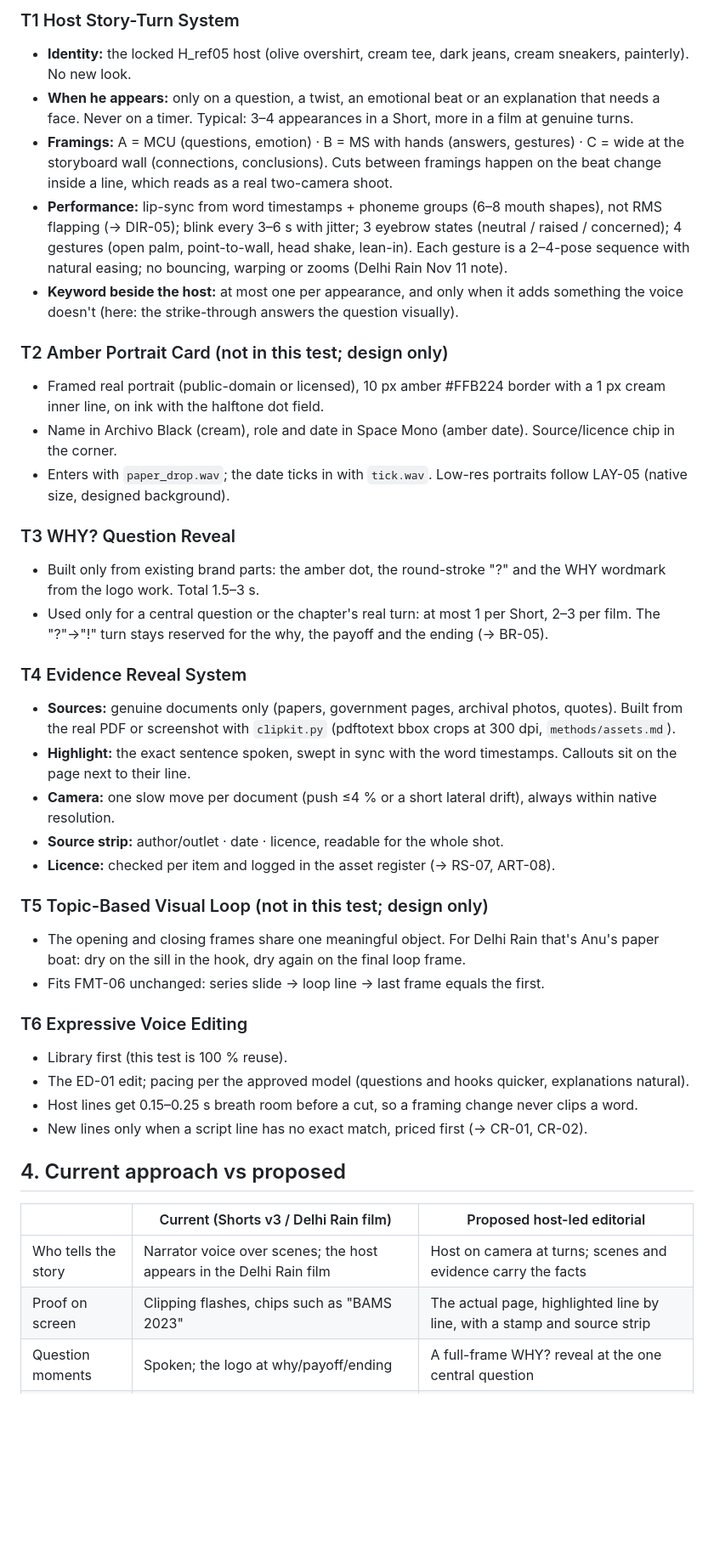
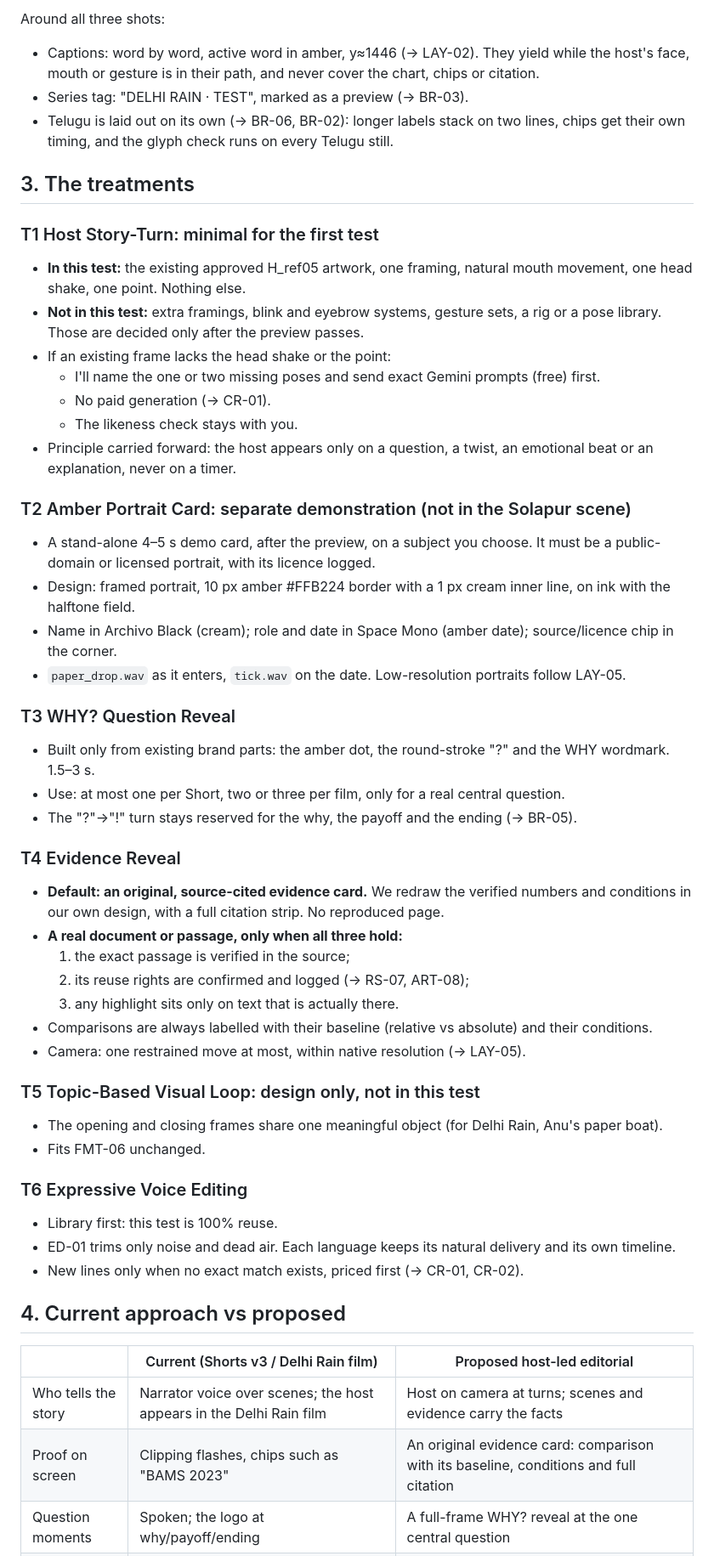
Before and after one commit to Sandy2606/why-channel-studio, a Markdown page: videos/2026-11-13_test_host_led_editorial/proposal.md, the part around one of its changes. Shown at 85% size. Rendered like a GitHub page; blank space fills up the shorter version.

```diff
--- a/videos/2026-11-13_test_host_led_editorial/proposal.md
+++ b/videos/2026-11-13_test_host_led_editorial/proposal.md
@@ -40,41 +77,53 @@ EN timecodes; TE in brackets. Music: `the_last_threshold.m4a` (the approved Ch.
 
-### T1 Host Story-Turn System
-- **Identity:** the locked H_ref05 host (olive overshirt, cream tee, dark jeans, cream sneakers, painterly). No new look.
-- **When he appears:** only on a question, a twist, an emotional beat or an explanation that needs a face. Never on a timer. Typical: 3–4 appearances in a Short, more in a film at genuine turns.
-- **Framings:** A = MCU (questions, emotion) · B = MS with hands (answers, gestures) · C = wide at the storyboard wall (connections, conclusions). Cuts between framings happen on the beat change inside a line, which reads as a real two-camera shoot.
-- **Performance:** lip-sync from word timestamps + phoneme groups (6–8 mouth shapes), not RMS flapping (→ DIR-05); blink every 3–6 s with jitter; 3 eyebrow states (neutral / raised / concerned); 4 gestures (open palm, point-to-wall, head shake, lean-in). Each gesture is a 2–4-pose sequence with natural easing; no bouncing, warping or zooms (Delhi Rain Nov 11 note).
-- **Keyword beside the host:** at most one per appearance, and only when it adds something the voice doesn't (here: the strike-through answers the question visually).
+Around all three shots:
+- Captions: word by word, active word in amber, y≈1446 (→ LAY-02). They yield while the host's face, mouth or gesture is in their path, and never cover the chart, chips or citation.
+- Series tag: "DELHI RAIN · TEST", marked as a preview (→ BR-03).
+- Telugu is laid out on its own (→ BR-06, BR-02): longer labels stack on two lines, chips get their own timing, and the glyph check runs on every Telugu still.
 
-### T2 Amber Portrait Card (not in this test; design only)
-- Framed real portrait (public-domain or licensed), 10 px amber #FFB224 border with a 1 px cream inner line, on ink with the halftone dot field.
-- Name in Archivo Black (cream), role and date in Space Mono (amber date). Source/licence chip in the corner.
-- Enters with `paper_drop.wav`; the date ticks in with `tick.wav`. Low-res portraits follow LAY-05 (native size, designed background).
+## 3. The treatments
+
+### T1 Host Story-Turn: minimal for the first test
+- **In this test:** the existing approved H_ref05 artwork, one framing, natural mouth movement, one head shake, one point. Nothing else.
+- **Not in this test:** extra framings, blink and eyebrow systems, gesture sets, a rig or a pose library. Those are decided only after the preview passes.
+- If an existing frame lacks the head shake or the point:
+  - I'll name the one or two missing poses and send exact Gemini prompts (free) first.
+  - No paid generation (→ CR-01).
+  - The likeness check stays with you.
+- Principle carried forward: the host appears only on a question, a twist, an emotional beat or an explanation, never on a timer.
+
+### T2 Amber Portrait Card: separate demonstration (not in the Solapur scene)
+- A stand-alone 4–5 s demo card, after the preview, on a subject you choose. It must be a public-domain or licensed portrait, with its licence logged.
+- Design: framed portrait, 10 px amber #FFB224 border with a 1 px cream inner line, on ink with the halftone field.
+- Name in Archivo Black (cream); role and date in Space Mono (amber date); source/licence chip in the corner.
+- `paper_drop.wav` as it enters, `tick.wav` on the date. Low-resolution portraits follow LAY-05.
 
 ### T3 WHY? Question Reveal
-- Built only from existing brand parts: the amber dot, the round-stroke "?" and the WHY wordmark from the logo work. Total 1.5–3 s.
-- Used only for a central question or the chapter's real turn: at most 1 per Short, 2–3 per film. The "?"→"!" turn stays reserved for the why, the payoff and the ending (→ BR-05).
+- Built only from existing brand parts: the amber dot, the round-stroke "?" and the WHY wordmark. 1.5–3 s.
+- Use: at most one per Short, two or three per film, only for a real central question.
+- The "?"→"!" turn stays reserved for the why, the payoff and the ending (→ BR-05).
 
-### T4 Evidence Reveal System
-- **Sources:** genuine documents only (papers, government pages, archival photos, quotes). Built from the real PDF or screenshot with `clipkit.py` (pdftotext bbox crops at 300 dpi, `methods/assets.md`).
-- **Highlight:** the exact sentence spoken, swept in sync with the word timestamps. Callouts sit on the page next to their line.
-- **Camera:** one slow move per document (push ≤4 % or a short lateral drift), always within native resolution.
-- **Source strip:** author/outlet · date · licence, readable for the whole shot.
-- **Licence:** checked per item and logged in the asset register (→ RS-07, ART-08).
+### T4 Evidence Reveal
+- **Default: an original, source-cited evidence card.** We redraw the verified numbers and conditions in our own design, with a full citation strip. No reproduced page.
+- **A real document or passage, only when all three hold:**
+  1. the exact passage is verified in the source;
+  2. its reuse rights are confirmed and logged (→ RS-07, ART-08);
+  3. any highlight sits only on text that is actually there.
+- Comparisons are always labelled with their baseline (relative vs absolute) and their conditions.
+- Camera: one restrained move at most, within native resolution (→ LAY-05).
 
-### T5 Topic-Based Visual Loop (not in this test; design only)
-- The opening and closing frames share one meaningful object. For Delhi Rain that's Anu's paper boat: dry on the sill in the hook, dry again on the final loop frame.
-- Fits FMT-06 unchanged: series slide → loop line → last frame equals the first.
+### T5 Topic-Based Visual Loop: design only, not in this test
+- The opening and closing frames share one meaningful object (for Delhi Rain, Anu's paper boat).
+- Fits FMT-06 unchanged.
 
 ### T6 Expressive Voice Editing
-- Library first (this test is 100 % reuse).
-- The ED-01 edit; pacing per the approved model (questions and hooks quicker, explanations natural).
-- Host lines get 0.15–0.25 s breath room before a cut, so a framing change never clips a word.
-- New lines only when a script line has no exact match, priced first (→ CR-01, CR-02).
+- Library first: this test is 100% reuse.
+- ED-01 trims only noise and dead air. Each language keeps its natural delivery and its own timeline.
+- New lines only when no exact match exists, priced first (→ CR-01, CR-02).
 
 ## 4. Current approach vs proposed
 
 | | Current (Shorts v3 / Delhi Rain film) | Proposed host-led editorial |
 |---|---|---|
 | Who tells the story | Narrator voice over scenes; the host appears in the Delhi Rain film | Host on camera at turns; scenes and evidence carry the facts |
-| Proof on screen | Clipping flashes, chips such as "BAMS 2023" | The actual page, highlighted line by line, with a stamp and source strip |
+| Proof on screen | Clipping flashes, chips such as "BAMS 2023" | An original evidence card: comparison with its baseline, conditions and full citation |
 | Question moments | Spoken; the logo at why/payoff/ending | A full-frame WHY? reveal at the one central question |
```
Also changed, not shown: other parts of videos/2026-11-13_test_host_led_editorial/proposal.md (+103 -44 lines).
